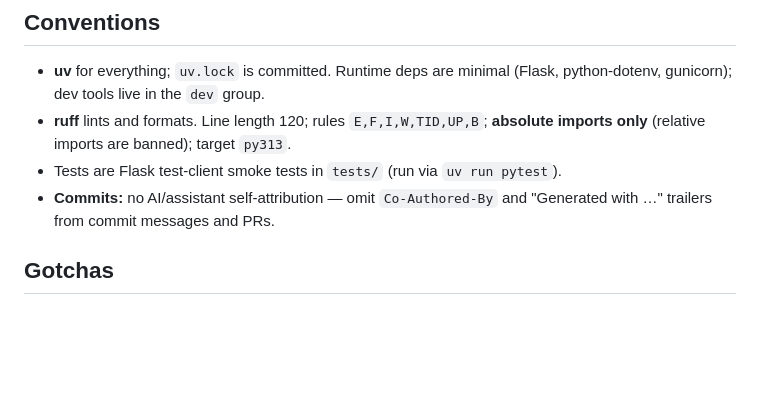
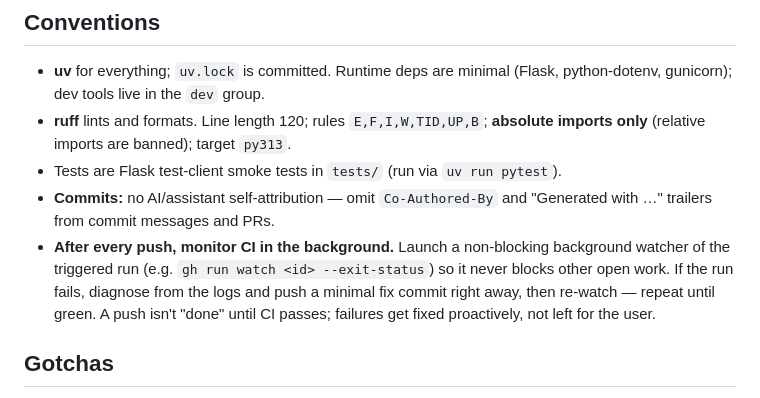
Before and after one commit to michaelhball/mhsb, a Markdown page: CLAUDE.md, the part around the change. Drawn GitHub-style; blank space fills up the shorter version.

Commit message:
Docs: monitor CI in the background after every push (CLAUDE.md convention)

```diff
--- a/CLAUDE.md
+++ b/CLAUDE.md
@@ -45,6 +45,12 @@ uv run ruff check . && uv run ruff format  # lint + format
 - Tests are Flask test-client smoke tests in `tests/` (run via `uv run pytest`).
 - **Commits:** no AI/assistant self-attribution — omit `Co-Authored-By` and
   "Generated with …" trailers from commit messages and PRs.
+- **After every push, monitor CI in the background.** Launch a non-blocking
+  background watcher of the triggered run (e.g. `gh run watch <id>
+  --exit-status`) so it never blocks other open work. If the run fails, diagnose
+  from the logs and push a minimal fix commit right away, then re-watch — repeat
+  until green. A push isn't "done" until CI passes; failures get fixed
+  proactively, not left for the user.
 
 ## Gotchas
 
```
